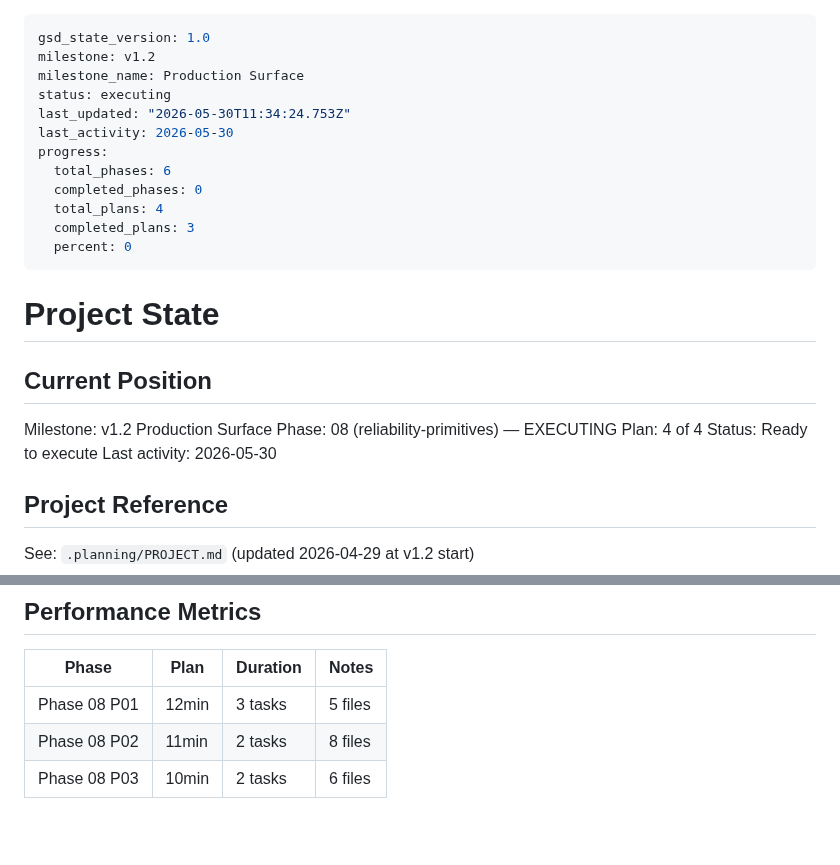
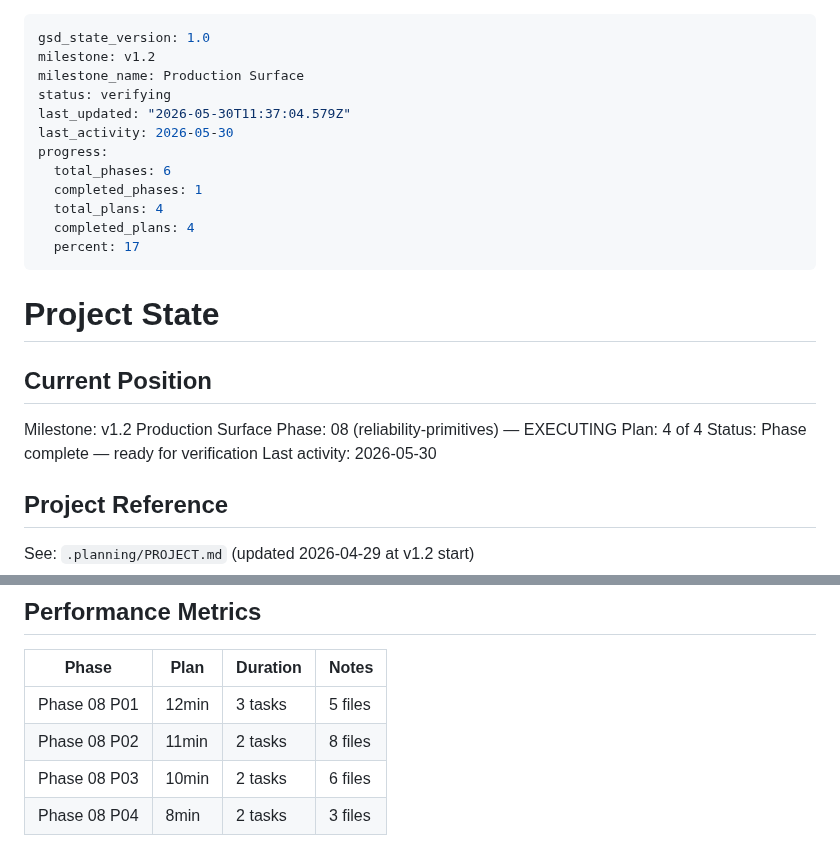
Before and after one commit to szTheory/oarlock, a Markdown page: .planning/STATE.md, 2 parts joined by grey strips. Rendered like a GitHub page; blank space fills up the shorter version.

Commit message:
docs(08-04): complete retry policy plan
Tasks completed: 2/2

SUMMARY: .planning/phases/08-reliability-primitives/08-04-SUMMARY.md

```diff
--- a/.planning/STATE.md
+++ b/.planning/STATE.md
@@ -2,15 +2,15 @@
 gsd_state_version: 1.0
 milestone: v1.2
 milestone_name: Production Surface
-status: executing
-last_updated: "2026-05-30T11:34:24.753Z"
+status: verifying
+last_updated: "2026-05-30T11:37:04.579Z"
 last_activity: 2026-05-30
 progress:
   total_phases: 6
-  completed_phases: 0
+  completed_phases: 1
   total_plans: 4
-  completed_plans: 3
-  percent: 0
+  completed_plans: 4
+  percent: 17
 ---
 
 # Project State
@@ -20,7 +20,7 @@ progress:
 Milestone: v1.2 Production Surface
 Phase: 08 (reliability-primitives) — EXECUTING
 Plan: 4 of 4
-Status: Ready to execute
+Status: Phase complete — ready for verification
 Last activity: 2026-05-30
 
 ## Project Reference
@@ -82,3 +82,4 @@ Six phases, numbered 8-13. See `.planning/ROADMAP.md` for full success criteria.
 | Phase 08 P01 | 12min | 3 tasks | 5 files |
 | Phase 08 P02 | 11min | 2 tasks | 8 files |
 | Phase 08 P03 | 10min | 2 tasks | 6 files |
+| Phase 08 P04 | 8min | 2 tasks | 3 files |
```
Also changed, not shown: .planning/ROADMAP.md (+2 -2 lines), 1 other file.
